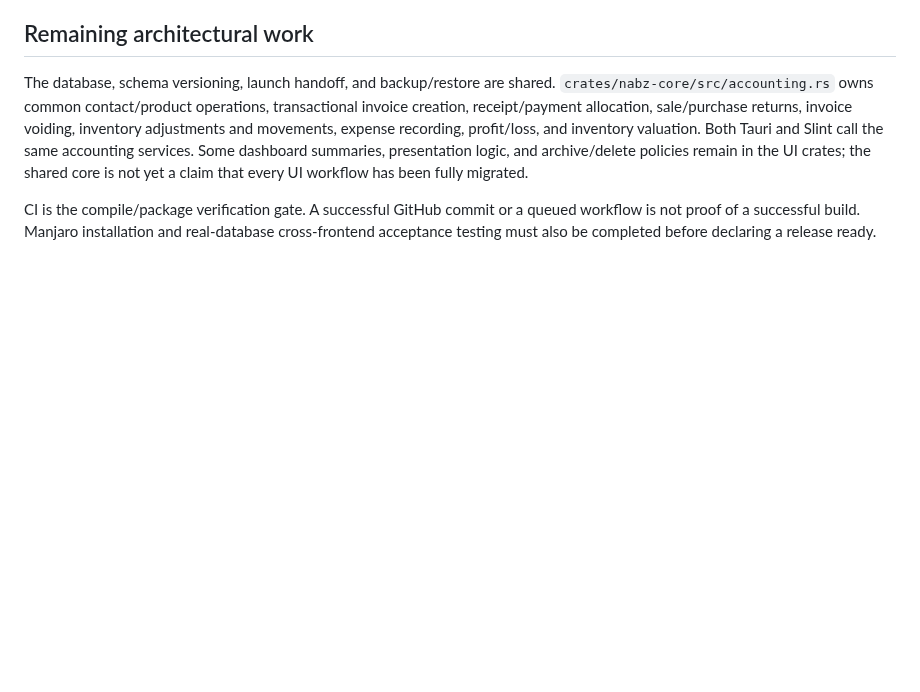
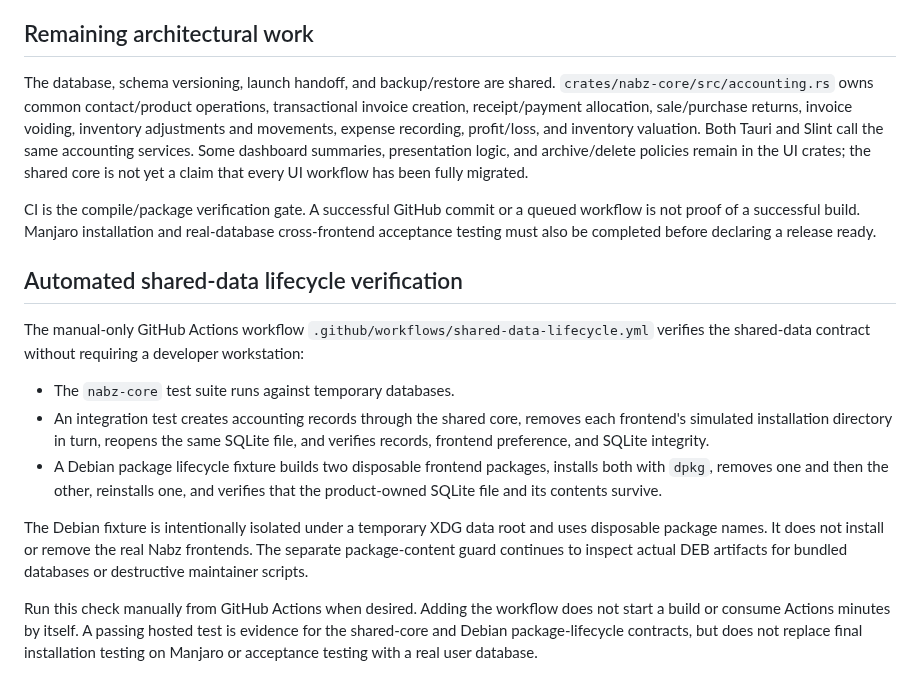
Before and after one commit to herotux/Nabz, a Markdown page: docs/architecture/shared-core-two-uis.md, the part around the change. Drawn GitHub-style; blank space fills up the shorter version.

Commit message:
docs: describe automated shared data lifecycle checks

```diff
--- a/docs/architecture/shared-core-two-uis.md
+++ b/docs/architecture/shared-core-two-uis.md
@@ -144,3 +144,28 @@ CI is the compile/package verification gate. A successful GitHub commit or a que
 workflow is not proof of a successful build. Manjaro installation and real-database
 cross-frontend acceptance testing must also be completed before declaring a release
 ready.
+
+## Automated shared-data lifecycle verification
+
+The manual-only GitHub Actions workflow
+`.github/workflows/shared-data-lifecycle.yml` verifies the shared-data contract
+without requiring a developer workstation:
+
+- The `nabz-core` test suite runs against temporary databases.
+- An integration test creates accounting records through the shared core, removes
+  each frontend's simulated installation directory in turn, reopens the same
+  SQLite file, and verifies records, frontend preference, and SQLite integrity.
+- A Debian package lifecycle fixture builds two disposable frontend packages,
+  installs both with `dpkg`, removes one and then the other, reinstalls one, and
+  verifies that the product-owned SQLite file and its contents survive.
+
+The Debian fixture is intentionally isolated under a temporary XDG data root and
+uses disposable package names. It does not install or remove the real Nabz
+frontends. The separate package-content guard continues to inspect actual DEB
+artifacts for bundled databases or destructive maintainer scripts.
+
+Run this check manually from GitHub Actions when desired. Adding the workflow does
+not start a build or consume Actions minutes by itself. A passing hosted test is
+evidence for the shared-core and Debian package-lifecycle contracts, but does not
+replace final installation testing on Manjaro or acceptance testing with a real
+user database.
```
